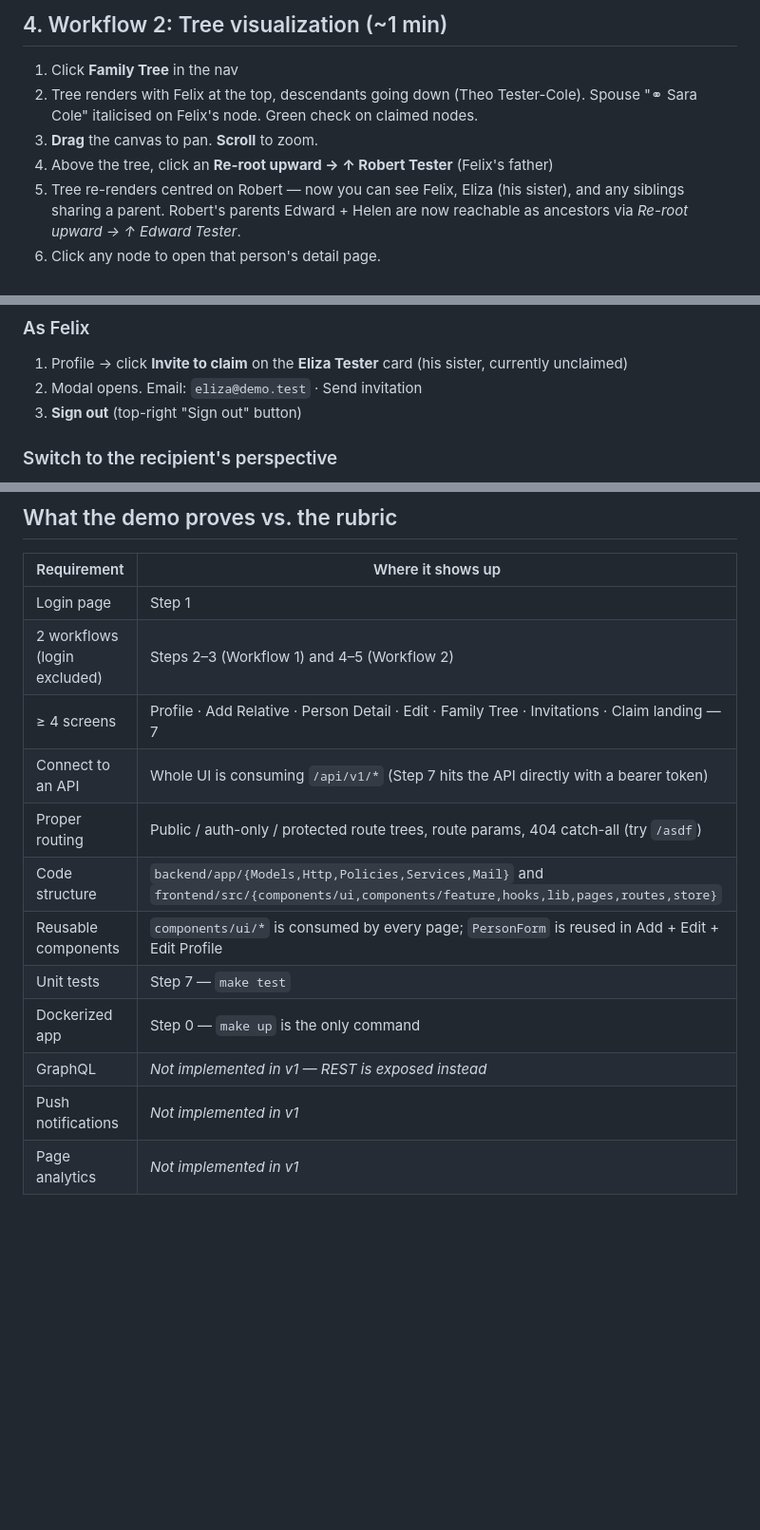
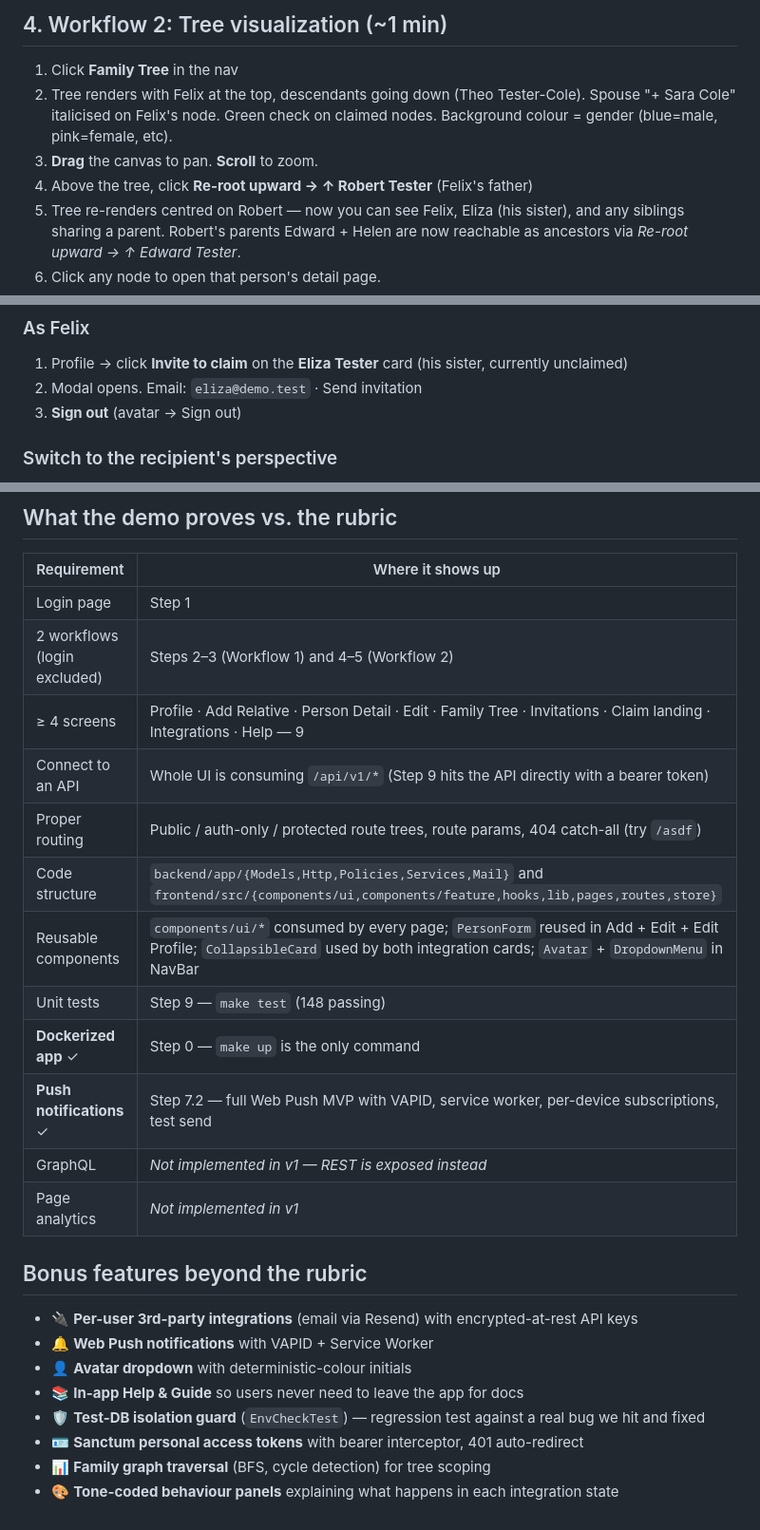
Before and after one commit to massquote/genealogy-app, a Markdown page: DEMO.md, 3 parts joined by grey strips. Shown at 95% size. GitHub-like rendering; blank space fills up the shorter version.

```diff
--- a/DEMO.md
+++ b/DEMO.md
@@ -61,9 +66,9 @@ Open three browser tabs:
 ## 4. Workflow 2: Tree visualization (~1 min)
 
 1. Click **Family Tree** in the nav
-2. Tree renders with Felix at the top, descendants going down (Theo Tester-Cole). Spouse "⚭ Sara Cole" italicised on Felix's node. Green check on claimed nodes.
+2. Tree renders with Felix at the top, descendants going down (Theo Tester-Cole). Spouse "+ Sara Cole" italicised on Felix's node. Green check on claimed nodes. Background colour = gender (blue=male, pink=female, etc).
 3. **Drag** the canvas to pan. **Scroll** to zoom.
-4. Above the tree, click an **Re-root upward → ↑ Robert Tester** (Felix's father)
+4. Above the tree, click **Re-root upward → ↑ Robert Tester** (Felix's father)
 5. Tree re-renders centred on Robert — now you can see Felix, Eliza (his sister), and any siblings sharing a parent. Robert's parents Edward + Helen are now reachable as ancestors via *Re-root upward → ↑ Edward Tester*.
 6. Click any node to open that person's detail page.
 7. Click **Centre on me** to return to Felix.
@@ -77,7 +82,7 @@ This is the showcase — two accounts merging via an emailed invitation.
 ### As Felix
 1. Profile → click **Invite to claim** on the **Eliza Tester** card (his sister, currently unclaimed)
 2. Modal opens. Email: `eliza@demo.test` · Send invitation
-3. **Sign out** (top-right "Sign out" button)
+3. **Sign out** (avatar → Sign out)
 
 ### Switch to the recipient's perspective
 4. Mailpit tab → refresh → click the most recent email
@@ -147,13 +197,24 @@ make down
 |---|---|
 | Login page | Step 1 |
 | 2 workflows (login excluded) | Steps 2–3 (Workflow 1) and 4–5 (Workflow 2) |
-| ≥ 4 screens | Profile · Add Relative · Person Detail · Edit · Family Tree · Invitations · Claim landing — 7 |
-| Connect to an API | Whole UI is consuming `/api/v1/*` (Step 7 hits the API directly with a bearer token) |
+| ≥ 4 screens | Profile · Add Relative · Person Detail · Edit · Family Tree · Invitations · Claim landing · Integrations · Help — 9 |
+| Connect to an API | Whole UI is consuming `/api/v1/*` (Step 9 hits the API directly with a bearer token) |
 | Proper routing | Public / auth-only / protected route trees, route params, 404 catch-all (try `/asdf`) |
 | Code structure | `backend/app/{Models,Http,Policies,Services,Mail}` and `frontend/src/{components/ui,components/feature,hooks,lib,pages,routes,store}` |
-| Reusable components | `components/ui/*` is consumed by every page; `PersonForm` is reused in Add + Edit + Edit Profile |
-| Unit tests | Step 7 — `make test` |
-| Dockerized app | Step 0 — `make up` is the only command |
+| Reusable components | `components/ui/*` consumed by every page; `PersonForm` reused in Add + Edit + Edit Profile; `CollapsibleCard` used by both integration cards; `Avatar` + `DropdownMenu` in NavBar |
+| Unit tests | Step 9 — `make test` (148 passing) |
+| **Dockerized app** ✓ | Step 0 — `make up` is the only command |
+| **Push notifications** ✓ | Step 7.2 — full Web Push MVP with VAPID, service worker, per-device subscriptions, test send |
 | GraphQL | *Not implemented in v1 — REST is exposed instead* |
-| Push notifications | *Not implemented in v1* |
 | Page analytics | *Not implemented in v1* |
+
+## Bonus features beyond the rubric
+
+- 🔌 **Per-user 3rd-party integrations** (email via Resend) with encrypted-at-rest API keys
+- 🔔 **Web Push notifications** with VAPID + Service Worker
+- 👤 **Avatar dropdown** with deterministic-colour initials
+- 📚 **In-app Help & Guide** so users never need to leave the app for docs
+- 🛡️ **Test-DB isolation guard** (`EnvCheckTest`) — regression test against a real bug we hit and fixed
+- 🪪 **Sanctum personal access tokens** with bearer interceptor, 401 auto-redirect
+- 📊 **Family graph traversal** (BFS, cycle detection) for tree scoping
+- 🎨 **Tone-coded behaviour panels** explaining what happens in each integration state
```
Also changed, not shown: other parts of DEMO.md (+56 -6 lines).
